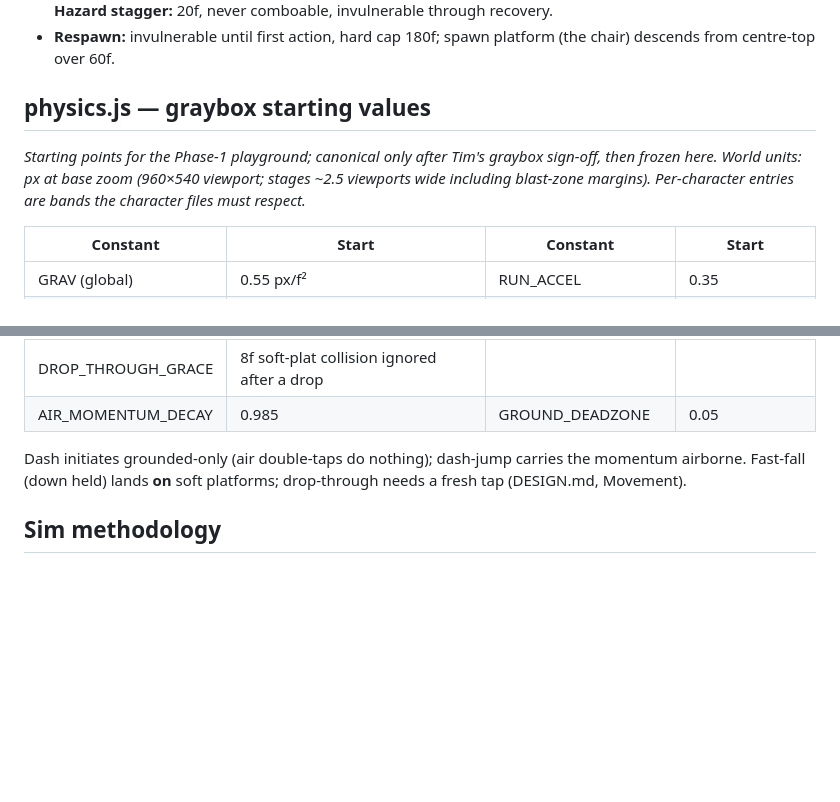
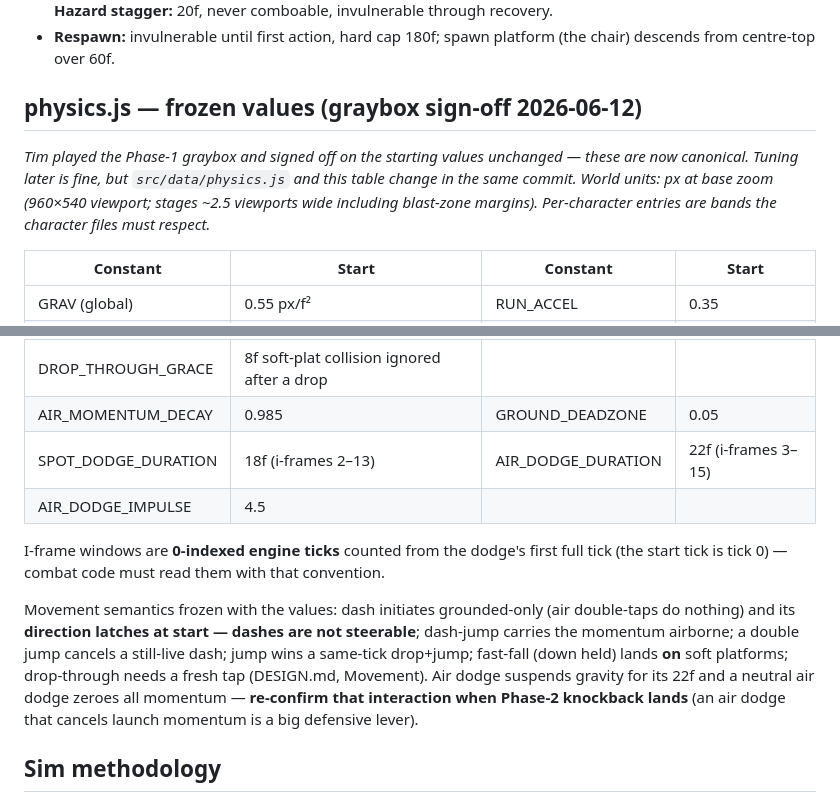
Before and after one commit to tim-findlay/bellwether-brawlers, a Markdown page: BALANCE.md, 2 parts joined by grey strips. GitHub-like rendering; blank space fills up the shorter version.

Commit message:
Balance: freeze graybox physics values after Tim's playtest sign-off; dodge rows + i-frame convention

```diff
--- a/BALANCE.md
+++ b/BALANCE.md
@@ -30,9 +30,9 @@
 - **Self-stagger** (Adrian's tax, replaces v2 trips): 30f non-actionable, fully vulnerable, no invulnerability on exit. **Hazard stagger:** 20f, never comboable, invulnerable through recovery.
 - **Respawn:** invulnerable until first action, hard cap 180f; spawn platform (the chair) descends from centre-top over 60f.
 
-## physics.js — graybox starting values
+## physics.js — frozen values (graybox sign-off 2026-06-12)
 
-*Starting points for the Phase-1 playground; canonical only after Tim's graybox sign-off, then frozen here. World units: px at base zoom (960×540 viewport; stages ~2.5 viewports wide including blast-zone margins). Per-character entries are bands the character files must respect.*
+*Tim played the Phase-1 graybox and signed off on the starting values unchanged — these are now canonical. Tuning later is fine, but `src/data/physics.js` and this table change in the same commit. World units: px at base zoom (960×540 viewport; stages ~2.5 viewports wide including blast-zone margins). Per-character entries are bands the character files must respect.*
 
 | Constant | Start | Constant | Start |
 |----------|-------|----------|-------|
@@ -48,8 +48,12 @@
 | DODGE_COOLDOWN | 72f | STEP_DODGE_IMPULSE | 3.5 |
 | DROP_THROUGH_GRACE | 8f soft-plat collision ignored after a drop | | |
 | AIR_MOMENTUM_DECAY | 0.985 | GROUND_DEADZONE | 0.05 |
+| SPOT_DODGE_DURATION | 18f (i-frames 2–13) | AIR_DODGE_DURATION | 22f (i-frames 3–15) |
+| AIR_DODGE_IMPULSE | 4.5 | | |
 
-Dash initiates grounded-only (air double-taps do nothing); dash-jump carries the momentum airborne. Fast-fall (down held) lands **on** soft platforms; drop-through needs a fresh tap (DESIGN.md, Movement).
+I-frame windows are **0-indexed engine ticks** counted from the dodge's first full tick (the start tick is tick 0) — combat code must read them with that convention.
+
+Movement semantics frozen with the values: dash initiates grounded-only (air double-taps do nothing) and its **direction latches at start — dashes are not steerable**; dash-jump carries the momentum airborne; a double jump cancels a still-live dash; jump wins a same-tick drop+jump; fast-fall (down held) lands **on** soft platforms; drop-through needs a fresh tap (DESIGN.md, Movement). Air dodge suspends gravity for its 22f and a neutral air dodge zeroes all momentum — **re-confirm that interaction when Phase-2 knockback lands** (an air dodge that cancels launch momentum is a big defensive lever).
 
 ## Sim methodology
 
```
Also changed, not shown: 1 other file.
